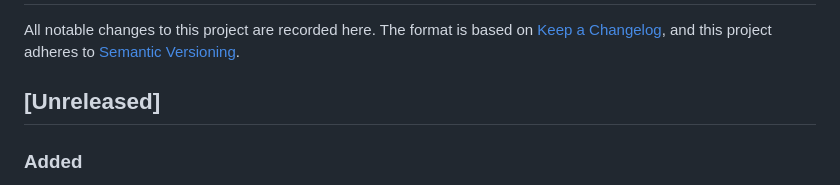
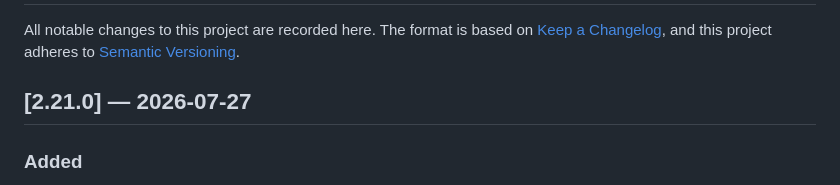
Before and after one commit to harshalambani/platform-agnostic-skills-portable, a Markdown page: CHANGELOG.md, the part around the change. Rendered like a GitHub page.

Commit message:
docs(changelog): stamp AIS Reconcile skill as v2.21.0
Roll the [Unreleased] AIS Reconcile section into a v2.21.0 release
section (minor bump from v2.20.0 — new skill/feature).

Co-Authored-By: Claude Opus 4.8 <noreply@anthropic.com>

```diff
--- a/CHANGELOG.md
+++ b/CHANGELOG.md
@@ -4,7 +4,7 @@ All notable changes to this project are recorded here. The format is based on
 [Keep a Changelog](https://keepachangelog.com/en/1.1.0/), and this project
 adheres to [Semantic Versioning](https://semver.org/spec/v2.0.0.html).
 
-## [Unreleased]
+## [2.21.0] — 2026-07-27
 
 ### Added
 - **AIS Reconcile skill (v0.1.0, alpha).** New "AIS Reconcile" skill
```
